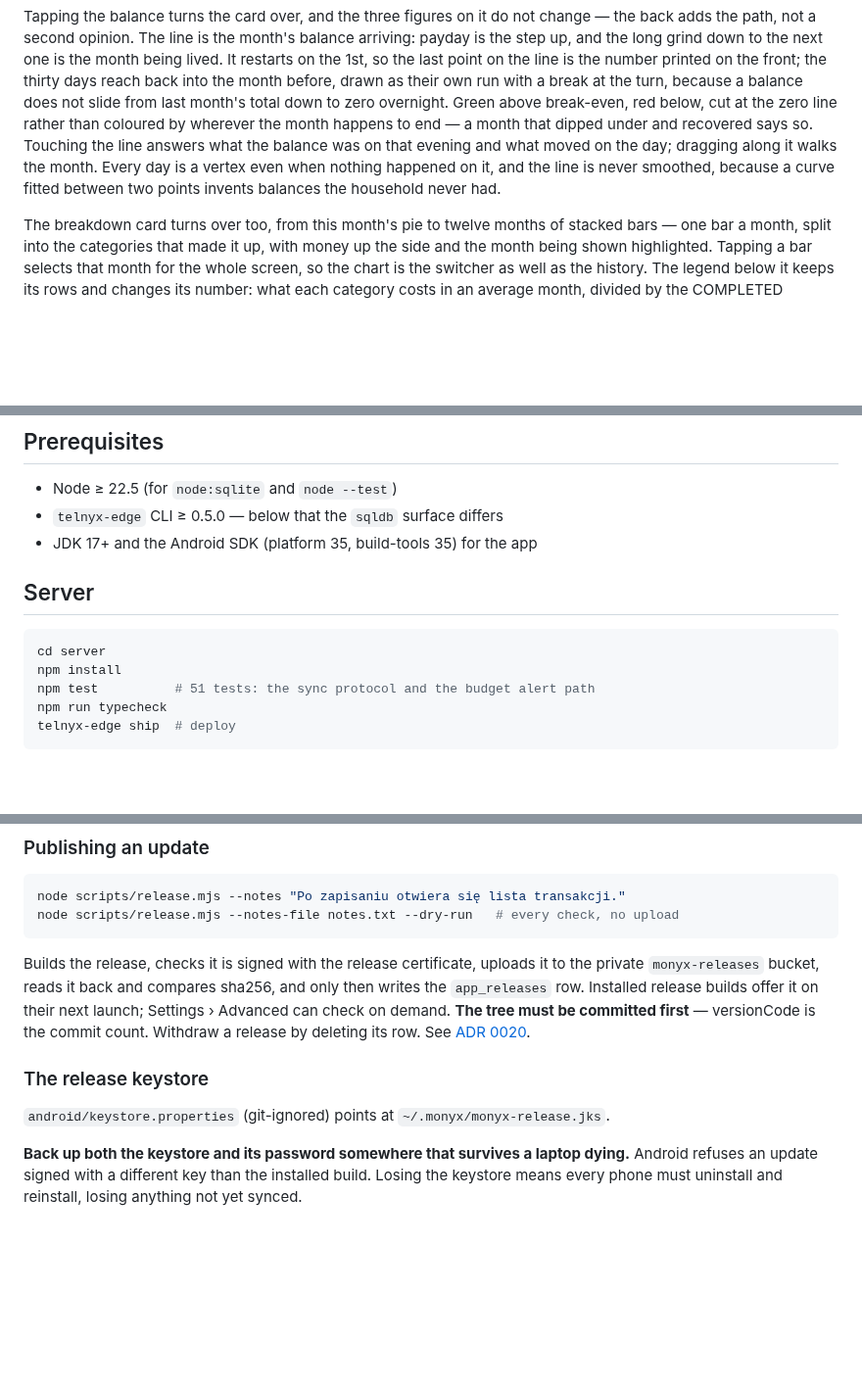
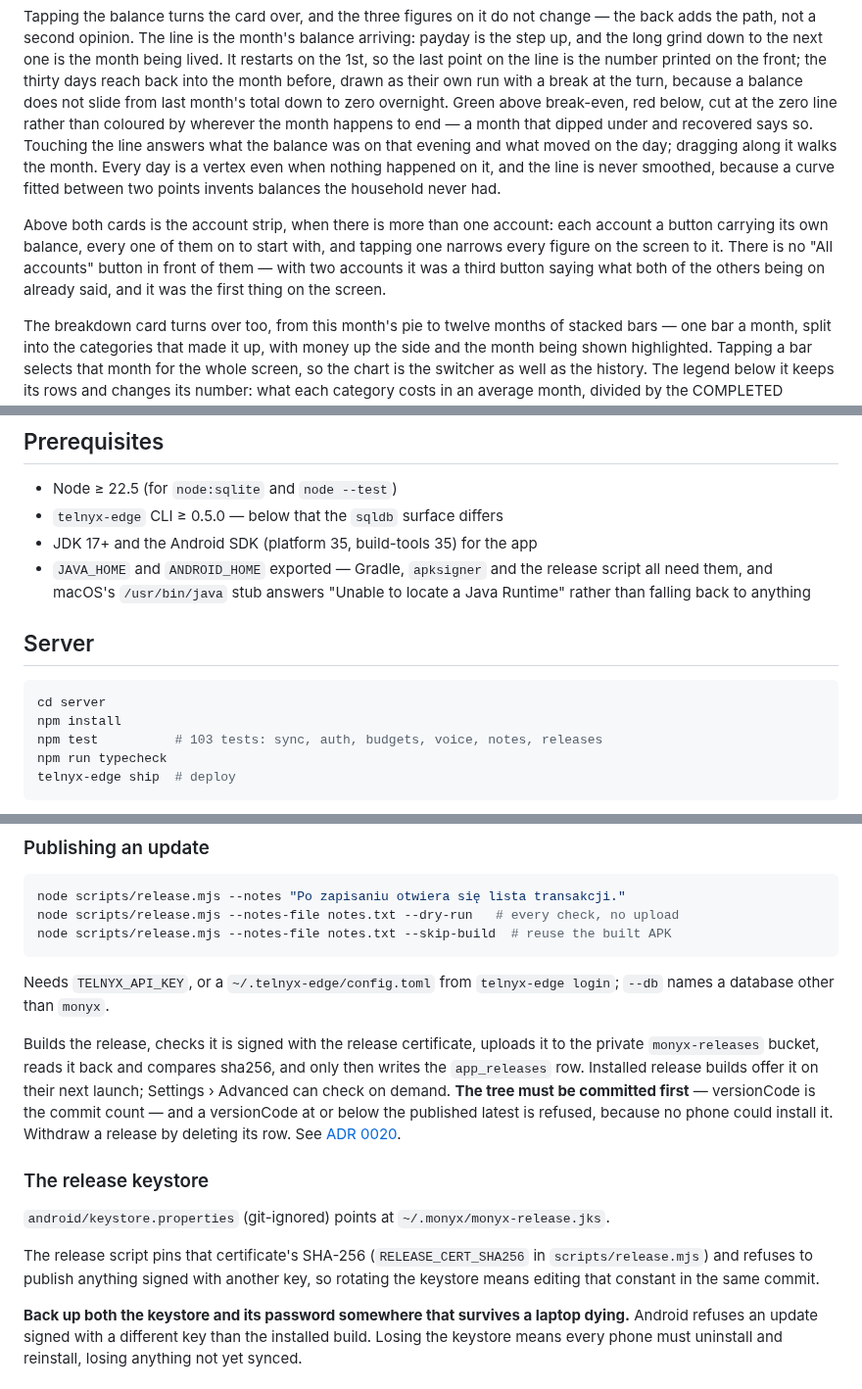
Before and after one commit to kubaodias/monyx, a Markdown page: README.md, 3 parts joined by grey strips. Shown at 98% size. GitHub-like rendering; blank space fills up the shorter version.

````diff
--- a/README.md
+++ b/README.md
@@ -79,6 +86,13 @@ dragging along it walks the month. Every day is a vertex even when nothing
 happened on it, and the line is never smoothed, because a curve fitted between
 two points invents balances the household never had.
 
+Above both cards is the account strip, when there is more than one account:
+each account a button carrying its own balance, every one of them on to start
+with, and tapping one narrows every figure on the screen to it. There is no
+"All accounts" button in front of them — with two accounts it was a third button
+saying what both of the others being on already said, and it was the first thing
+on the screen.
+
 The breakdown card turns over too, from this month's pie to twelve months of
 stacked bars — one bar a month, split into the categories that made it up, with
 money up the side and the month being shown highlighted. Tapping a bar selects
@@ -148,13 +195,16 @@ monyx/
 - Node ≥ 22.5 (for `node:sqlite` and `node --test`)
 - `telnyx-edge` CLI ≥ 0.5.0 — below that the `sqldb` surface differs
 - JDK 17+ and the Android SDK (platform 35, build-tools 35) for the app
+- `JAVA_HOME` and `ANDROID_HOME` exported — Gradle, `apksigner` and the release
+  script all need them, and macOS's `/usr/bin/java` stub answers "Unable to
+  locate a Java Runtime" rather than falling back to anything
 
 ## Server
 
 ```sh
 cd server
 npm install
-npm test          # 51 tests: the sync protocol and the budget alert path
+npm test          # 103 tests: sync, auth, budgets, voice, notes, releases
 npm run typecheck
 telnyx-edge ship  # deploy
 ```
@@ -217,19 +267,28 @@ so "which build do you have?" is answerable over the phone.
 ```sh
 node scripts/release.mjs --notes "Po zapisaniu otwiera się lista transakcji."
 node scripts/release.mjs --notes-file notes.txt --dry-run   # every check, no upload
+node scripts/release.mjs --notes-file notes.txt --skip-build  # reuse the built APK
 ```
+
+Needs `TELNYX_API_KEY`, or a `~/.telnyx-edge/config.toml` from `telnyx-edge
+login`; `--db` names a database other than `monyx`.
 
 Builds the release, checks it is signed with the release certificate, uploads it
 to the private `monyx-releases` bucket, reads it back and compares sha256, and
 only then writes the `app_releases` row. Installed release builds offer it on
 their next launch; Settings › Advanced can check on demand. **The tree must be
-committed first** — versionCode is the commit count. Withdraw a release by
-deleting its row. See
+committed first** — versionCode is the commit count — and a versionCode at or
+below the published latest is refused, because no phone could install it.
+Withdraw a release by deleting its row. See
 [ADR 0020](docs/decisions/0020-the-app-updates-itself-and-asks-first.md).
 
 ### The release keystore
 
 `android/keystore.properties` (git-ignored) points at `~/.monyx/monyx-release.jks`.
+
+The release script pins that certificate's SHA-256 (`RELEASE_CERT_SHA256` in
+`scripts/release.mjs`) and refuses to publish anything signed with another key,
+so rotating the keystore means editing that constant in the same commit.
 
 **Back up both the keystore and its password somewhere that survives a laptop
 dying.** Android refuses an update signed with a different key than the installed
````
Also changed, not shown: other parts of README.md (+67 -27 lines), docs/screenshots/add.png, docs/screenshots/budget.png, docs/screenshots/history.png, docs/screenshots/overview.png, docs/screenshots/settings.png, docs/screenshots/trends.png (added), 6 other files.
